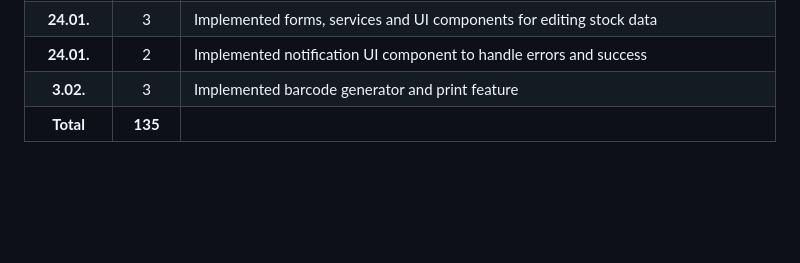
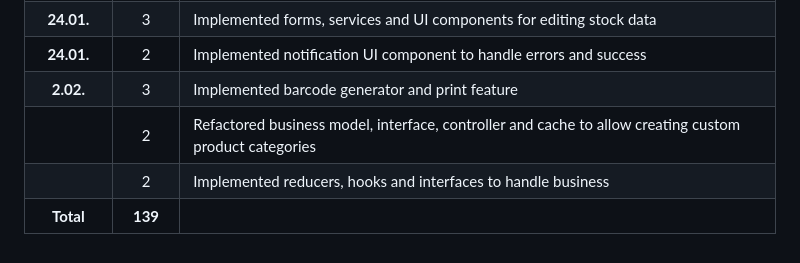
Before and after one commit to firstnuel/marktBook-app, a Markdown page: time-log.md, the part around the change. GitHub-like rendering; blank space fills up the shorter version.

Commit message:
Update time log

```diff
--- a/time-log.md
+++ b/time-log.md
@@ -53,5 +53,7 @@
 | **23.01.**  | 3 | Implemented forms, services and UI components for adding stock data |
 | **24.01.**  | 3 | Implemented forms, services and UI components for editing stock data |
 | **24.01.**  | 2 | Implemented notification UI component to handle errors and success |
-| **3.02.**  | 3 | Implemented barcode generator and print feature |
-| **Total**  | **135** | |
+| **2.02.**  | 3 | Implemented barcode generator and print feature |
+|  | 2 | Refactored business model, interface, controller and cache to allow creating custom product categories |
+|  | 2 |  Implemented reducers, hooks and interfaces to handle business  |
+| **Total**  | **139** | |
```
